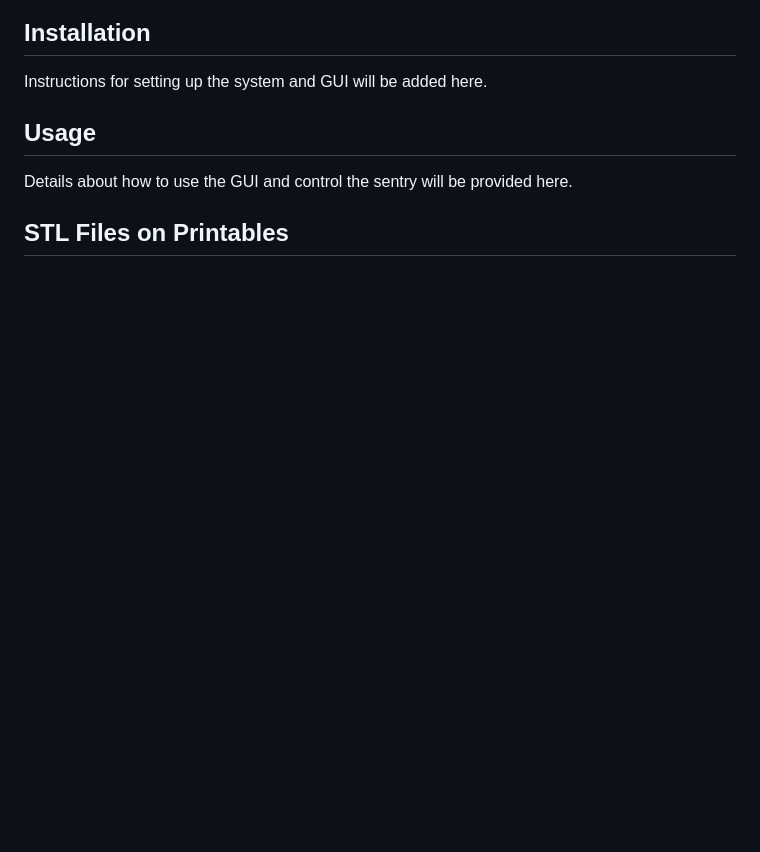
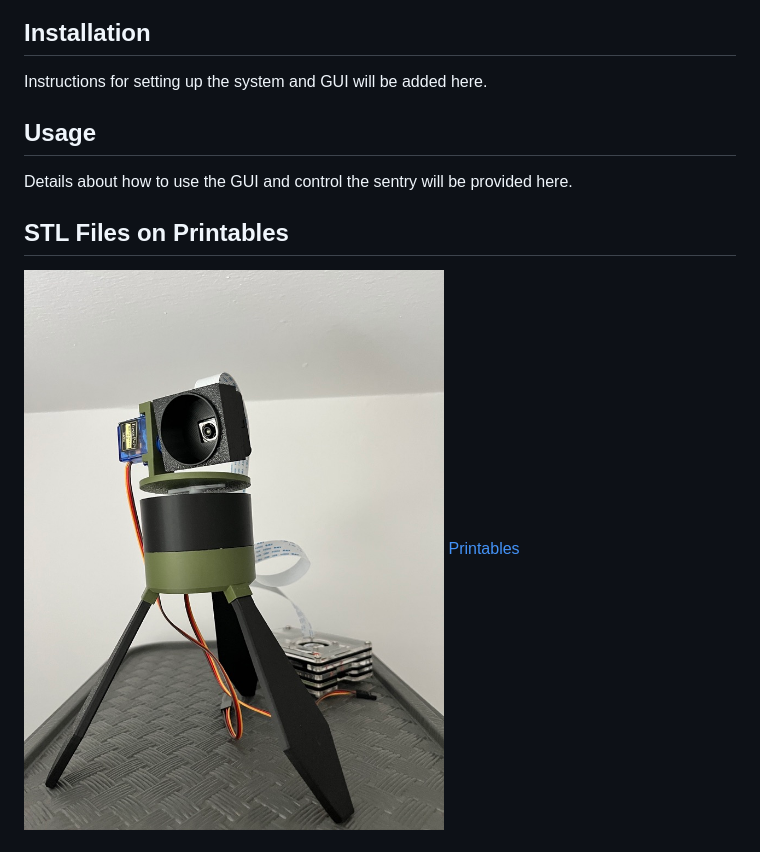
Before and after one commit to Josip-Andric/SentryGUI, a Markdown page: README.md, the part around the change printed below. Rendered like a GitHub page; pictures changed too: static/images/sentry.jpeg (added); blank space fills up the shorter version.

```diff
--- a/README.md
+++ b/README.md
@@ -19,4 +19,6 @@ Instructions for setting up the system and GUI will be added here.
 Details about how to use the GUI and control the sentry will be provided here.
 
 ## STL Files on Printables
+
+![Sentry System](./static/images/sentry.jpeg)
 [Printables](https://www.printables.com/model/1177537-camera-module-3-sentry)
```
Also changed, not shown: other parts of README.md (+1 -1 lines).
